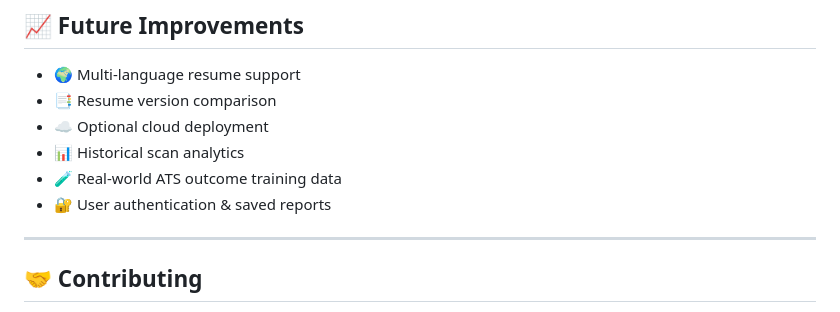
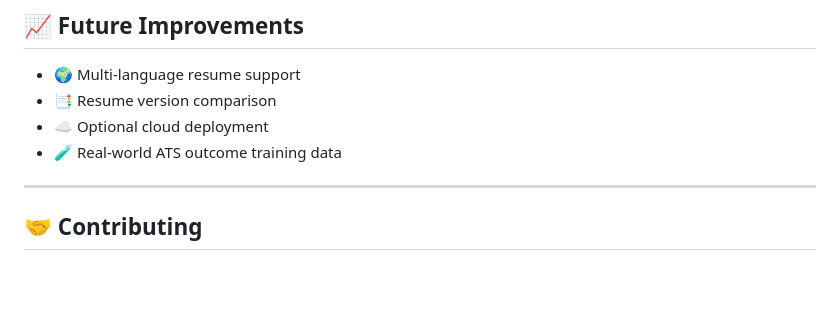
Before and after one commit to prayas670/Ai-Resume-Analyzer, a Markdown page: README.md, the part around the change. Drawn GitHub-style; blank space fills up the shorter version.

Commit message:
Update future improvements in README
Removed historical scan analytics and user authentication from future improvements list.

```diff
--- a/README.md
+++ b/README.md
@@ -289,9 +289,7 @@ This generates a fresh `ats_model.joblib` file using the synthetic ATS training
 * 🌍 Multi-language resume support
 * 📑 Resume version comparison
 * ☁️ Optional cloud deployment
-* 📊 Historical scan analytics
 * 🧪 Real-world ATS outcome training data
-* 🔐 User authentication & saved reports
 
 ---
 
```
